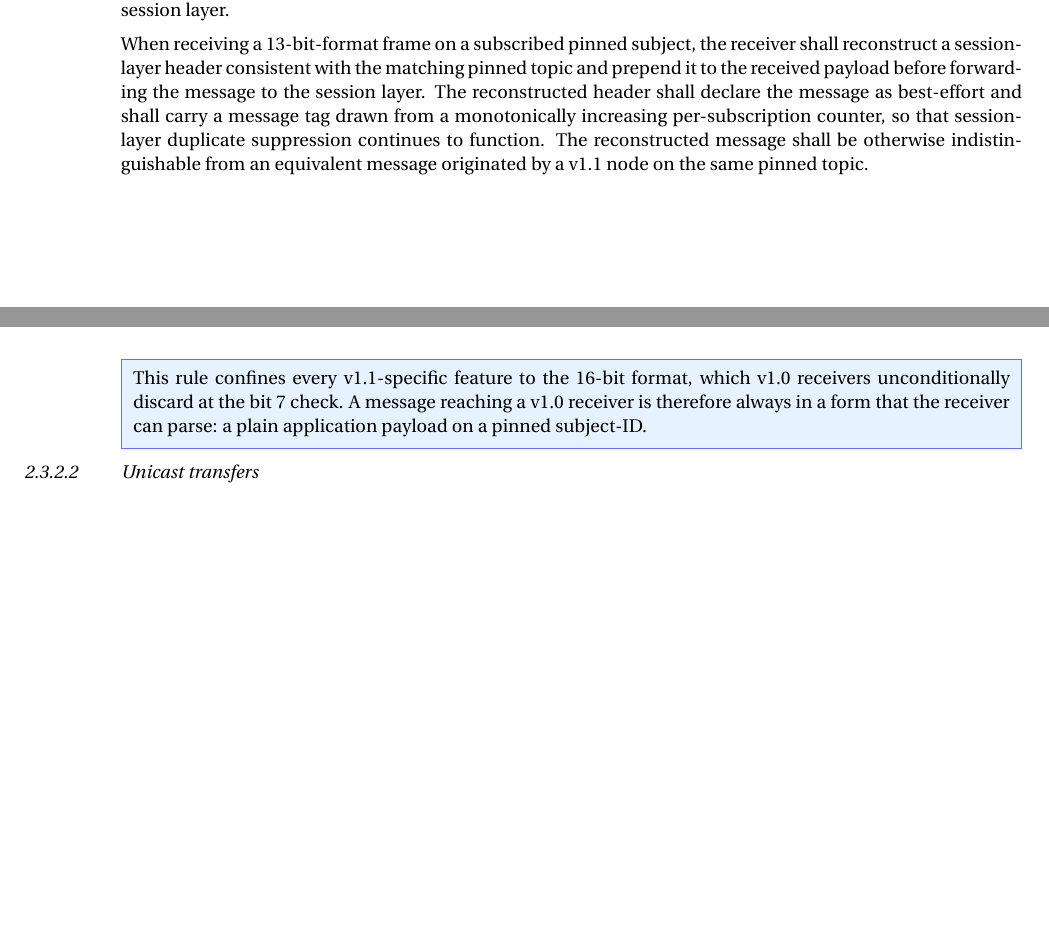
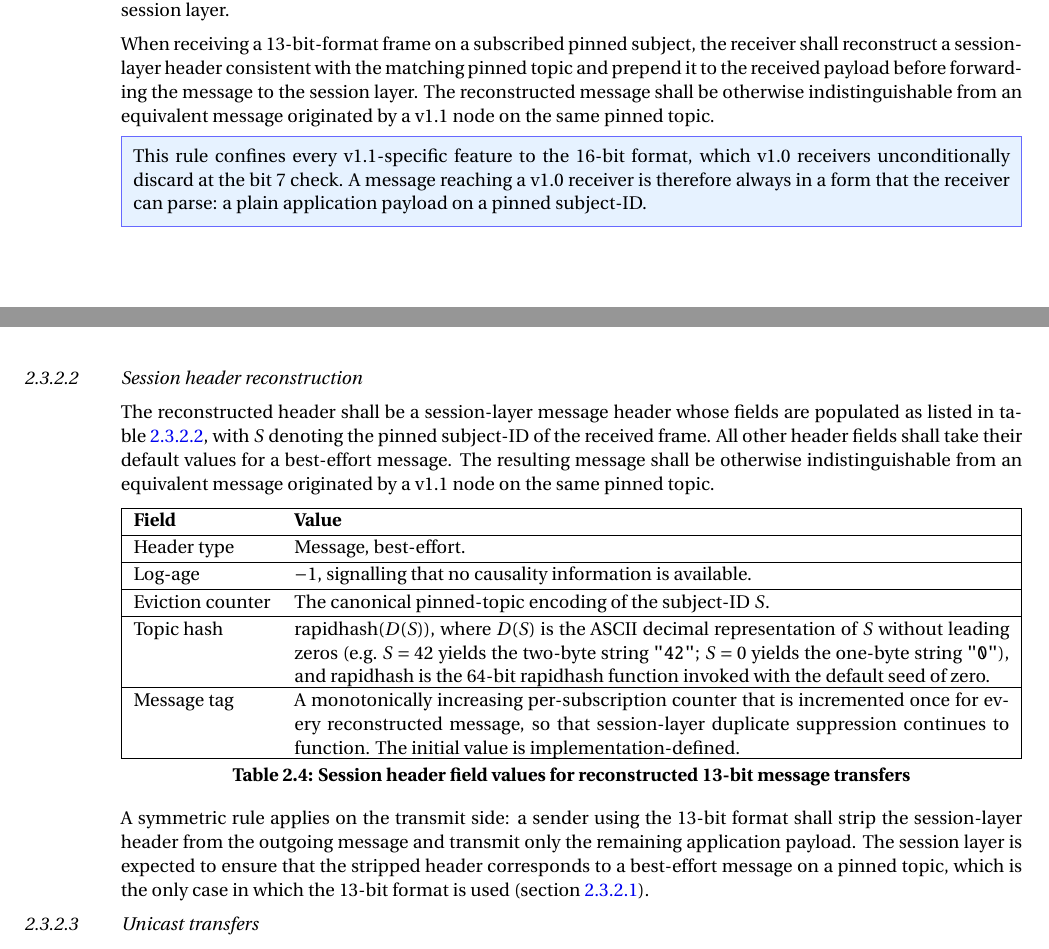
Before and after one commit to OpenCyphal/specification, a LaTeX document (specification/Cyphal_Specification.tex, which reads specification/transport/can/can.tex): two parts of pages 10 and 11 of 17, joined at a grey line, cut so that both start at the same text, the shorter picture padded with empty space. Compiled offline with pdfLaTeX.

Commit message:
CAN update

```diff
--- a/specification/transport/can/can.tex
+++ b/specification/transport/can/can.tex
@@ -275,17 +275,48 @@ which are unaware of the session layer.
 
 When receiving a 13-bit-format frame on a subscribed pinned subject, the receiver shall reconstruct a
 session-layer header consistent with the matching pinned topic and prepend it to the received payload
-before forwarding the message to the session layer. The reconstructed header shall declare the message as
-best-effort and shall carry a message tag drawn from a monotonically increasing per-subscription counter,
-so that session-layer duplicate suppression continues to function.
-The reconstructed message shall be otherwise indistinguishable from an equivalent message originated by
-a v1.1 node on the same pinned topic.
+before forwarding the message to the session layer. The reconstructed message shall be otherwise
+indistinguishable from an equivalent message originated by a v1.1 node on the same pinned topic.
 
 \begin{remark}
     This rule confines every v1.1-specific feature to the 16-bit format, which v1.0 receivers unconditionally
     discard at the bit~7 check. A message reaching a v1.0 receiver is therefore always in a form that the
     receiver can parse: a plain application payload on a pinned subject-ID.
 \end{remark}
+
+\subsubsection{Session header reconstruction}\label{sec:transport_can_v10_header_reconstruction}
+
+The reconstructed header shall be a session-layer message header
+whose fields are populated as listed in table~\ref{table:transport_can_v10_header_reconstruction},
+with $S$ denoting the pinned subject-ID of the received frame. All other header fields shall take their
+default values for a best-effort message. The resulting message shall be otherwise indistinguishable from
+an equivalent message originated by a v1.1 node on the same pinned topic.
+
+\begin{CyphalSimpleTable}{Session header field values for reconstructed 13-bit message transfers}{|l X|}
+    \label{table:transport_can_v10_header_reconstruction}
+    Field               & Value \\
+
+    Header type         & Message, best-effort. \\
+
+    Log-age             & $-1$, signalling that no causality information is available. \\
+
+    Eviction counter    & The canonical pinned-topic encoding of the subject-ID $S$. \\
+
+    Topic hash          & $\mathrm{rapidhash}(D(S))$, where $D(S)$ is the ASCII decimal representation of $S$
+                          without leading zeros (e.g.\ $S=42$ yields the two-byte string \texttt{"42"};
+                          $S=0$ yields the one-byte string \texttt{"0"}), and $\mathrm{rapidhash}$ is the 64-bit
+                          rapidhash function invoked with the default seed of zero. \\
+
+    Message tag         & A monotonically increasing per-subscription counter that is incremented once for every
+                          reconstructed message, so that session-layer duplicate suppression continues to function.
+                          The initial value is implementation-defined. \\
+\end{CyphalSimpleTable}
+
+A symmetric rule applies on the transmit side: a sender using the 13-bit format shall strip the session-layer
+header from the outgoing message and transmit only the remaining application payload.
+The session layer is expected to ensure that the stripped header corresponds to a best-effort message
+on a pinned topic, which is the only case in which the 13-bit format is used
+(section~\ref{sec:transport_can_format_selection}).
 
 \subsubsection{Unicast transfers}\label{sec:transport_can_unicast}
 
```
